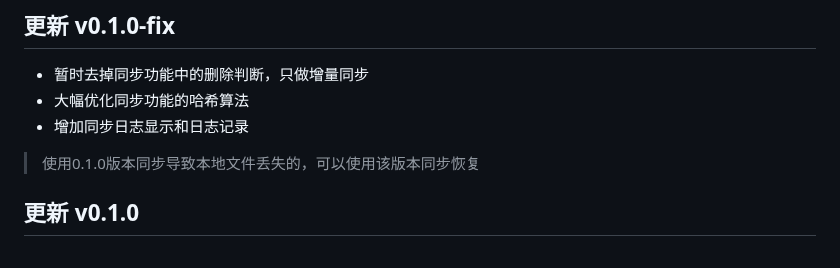
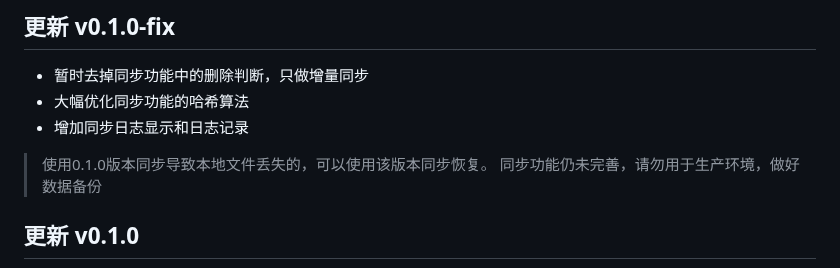
Before and after one commit to flyhunterl/flymd, a Markdown page: README.md, the part around the change. Drawn GitHub-style.

Commit message:
更新readme

```diff
--- a/README.md
+++ b/README.md
@@ -152,7 +152,7 @@ flyMD 支持通过扩展插件来增强功能。你可以：
 - 暂时去掉同步功能中的删除判断，只做增量同步
 - 大幅优化同步功能的哈希算法
 - 增加同步日志显示和日志记录
-> 使用0.1.0版本同步导致本地文件丢失的，可以使用该版本同步恢复
+> 使用0.1.0版本同步导致本地文件丢失的，可以使用该版本同步恢复。 同步功能仍未完善，请勿用于生产环境，做好数据备份
 
 ## 更新 v0.1.0
 - 新增：webdav同步扩展 使用同步元数据管理，采用内容哈希对比，时间戳辅助判断。**该发布已经删除，这个版本会导致本地文件丢失**
```
